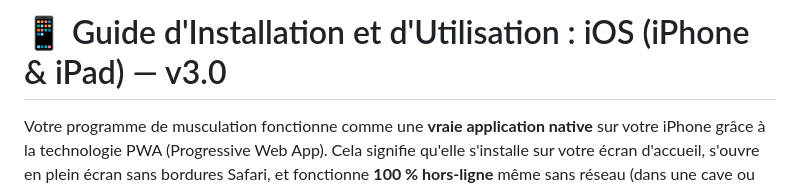
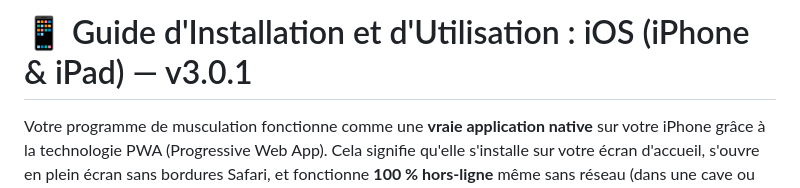
Before and after one commit to WolfyWolfen/programme-muscu, a Markdown page: MANUEL_IOS.md, the part around the change. GitHub-like rendering.

```diff
--- a/MANUEL_IOS.md
+++ b/MANUEL_IOS.md
@@ -1,4 +1,4 @@
-# 📱 Guide d'Installation et d'Utilisation : iOS (iPhone & iPad) — v3.0
+# 📱 Guide d'Installation et d'Utilisation : iOS (iPhone & iPad) — v3.0.1
 
 Votre programme de musculation fonctionne comme une **vraie application native** sur votre iPhone grâce à la technologie PWA (Progressive Web App). Cela signifie qu'elle s'installe sur votre écran d'accueil, s'ouvre en plein écran sans bordures Safari, et fonctionne **100 % hors-ligne** même sans réseau (dans une cave ou une salle de sport mal couverte).
 
```
Also changed, not shown: MANUEL_ANDROID.md (+1 -1 lines), README.md (+3 -1 lines).
